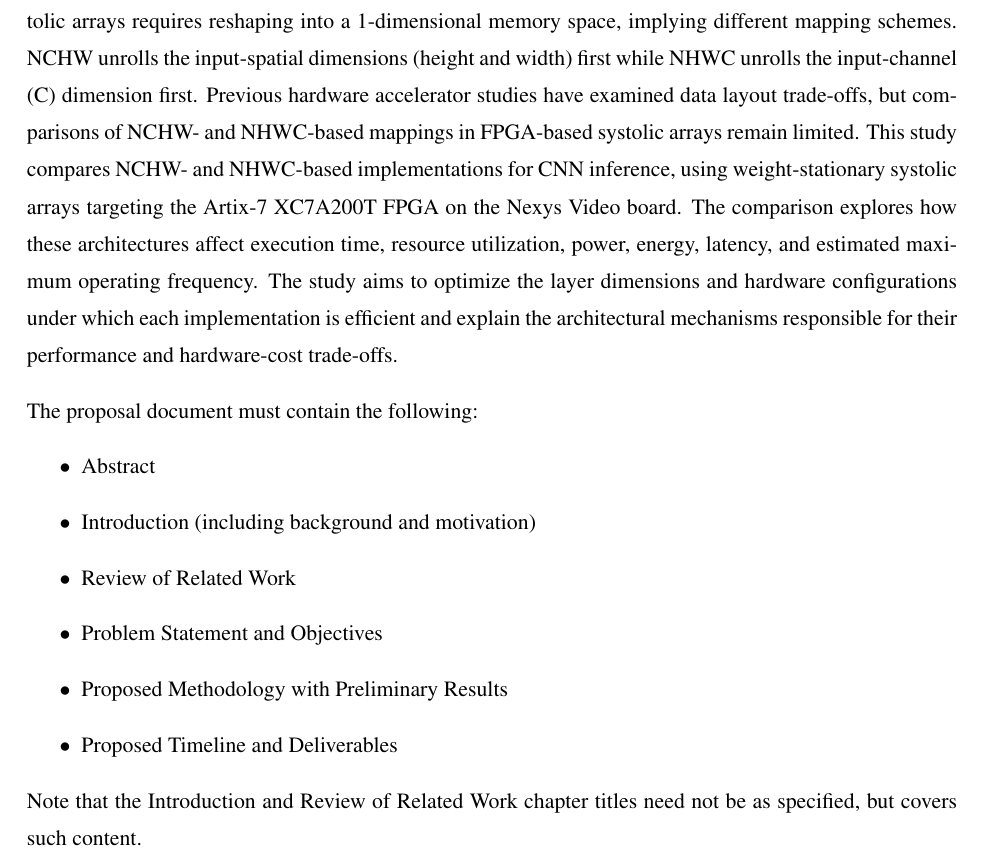
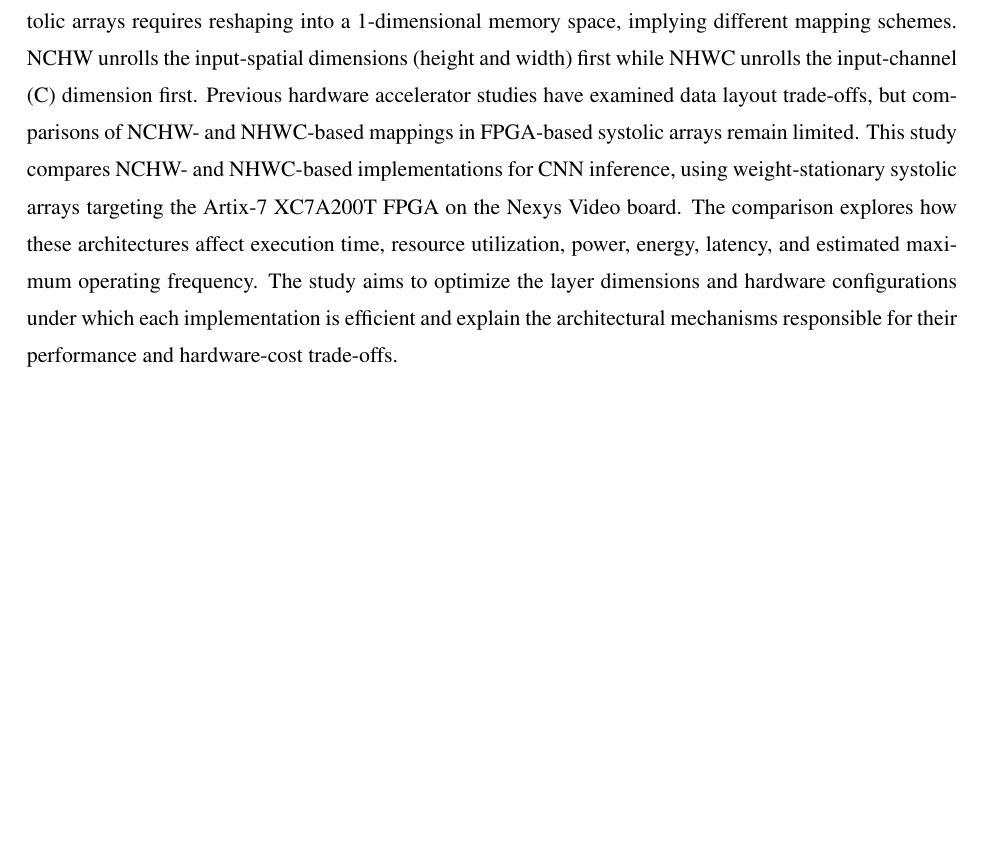
Before and after one commit to ckmalangen/DigiAI-Manuscript, a LaTeX thesis (EEE Documentation/main.tex): part of page 2 of 15, cut so that both start at the same text, the shorter picture padded with empty space. Compiled offline with pdfLaTeX; a LaTeX package or settings file that is missing is left out.

Commit message:
Removed outline from abstract and cleared Methodology

```diff
--- a/EEE Documentation/main.tex
+++ b/EEE Documentation/main.tex
@@ -11,7 +11,7 @@
 \usepackage{graphicx}
 
 \usepackage{units}
-\usepackage{parskip}
+\usepackage[indent=1.5em]{parskip}
 \usepackage{graphicx}
 \usepackage{subfigure}
 \usepackage{url}
@@ -115,18 +115,6 @@ Allen Jason Tan
 
 %Your abstract goes here...
 Convolutional neural networks (CNNs) are widely used for vision and spatial tasks in machine learning and are typically accelerated with systolic array architectures. Feeding 4-dimensional matrix data to the systolic arrays requires reshaping into a 1-dimensional memory space, implying different mapping schemes. NCHW unrolls the input-spatial dimensions (height and width) first while NHWC unrolls the input-channel (C) dimension first. Previous hardware accelerator studies have examined data layout trade-offs, but comparisons of NCHW- and NHWC-based mappings in FPGA-based systolic arrays remain limited. This study compares NCHW- and NHWC-based implementations for CNN inference, using weight-stationary systolic arrays targeting the Artix-7 XC7A200T FPGA on the Nexys Video board. The comparison explores how these architectures affect execution time, resource utilization, power, energy, latency, and estimated maximum operating frequency. The study aims to optimize the layer dimensions and hardware configurations under which each implementation is efficient and explain the architectural mechanisms responsible for their performance and hardware-cost trade-offs.
-
-The proposal document must contain the following:
-\begin{itemize}
-    \item Abstract
-    \item Introduction (including background and motivation)
-    \item Review of Related Work
-    \item Problem Statement and Objectives
-    \item Proposed Methodology with Preliminary Results
-    \item Proposed Timeline and Deliverables
-\end{itemize}
-
-Note that the Introduction  and Review of Related Work chapter titles need not be as specified, but covers such content.
 
 \abstractsignature\end{abstract}
 
```
Also changed, not shown: EEE Documentation/main.pdf (added).
